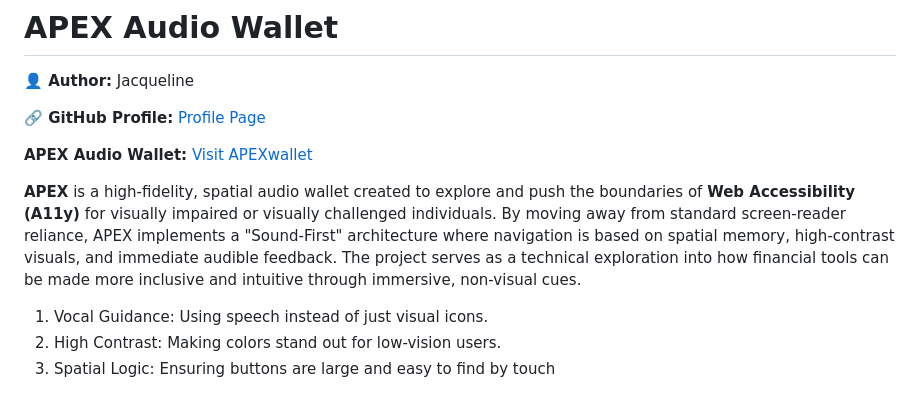
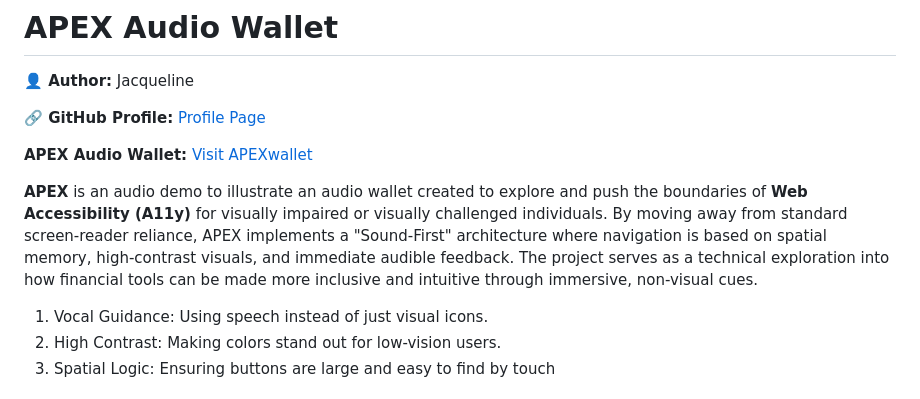
Before and after one commit to jdbostonbu-ops/APEXwallet, a Markdown page: README.md, the part around the change. Rendered like a GitHub page.

```diff
--- a/README.md
+++ b/README.md
@@ -7,7 +7,7 @@
 
 **APEX Audio Wallet:** [Visit APEXwallet](https://jdbostonbu-ops.github.io/APEXwallet/)
 
-**APEX** is a high-fidelity, spatial audio wallet created to explore and push the boundaries of **Web Accessibility (A11y)** for visually impaired or visually challenged individuals. By moving away from standard screen-reader reliance, APEX implements a "Sound-First" architecture where navigation is based on spatial memory, high-contrast visuals, and immediate audible feedback. The project serves as a technical exploration into how financial tools can be made more inclusive and intuitive through immersive, non-visual cues.
+**APEX** is an audio demo to illustrate an audio wallet created to explore and push the boundaries of **Web Accessibility (A11y)** for visually impaired or visually challenged individuals. By moving away from standard screen-reader reliance, APEX implements a "Sound-First" architecture where navigation is based on spatial memory, high-contrast visuals, and immediate audible feedback. The project serves as a technical exploration into how financial tools can be made more inclusive and intuitive through immersive, non-visual cues.
 
 1. Vocal Guidance: Using speech instead of just visual icons.
 2. High Contrast: Making colors stand out for low-vision users.
```
